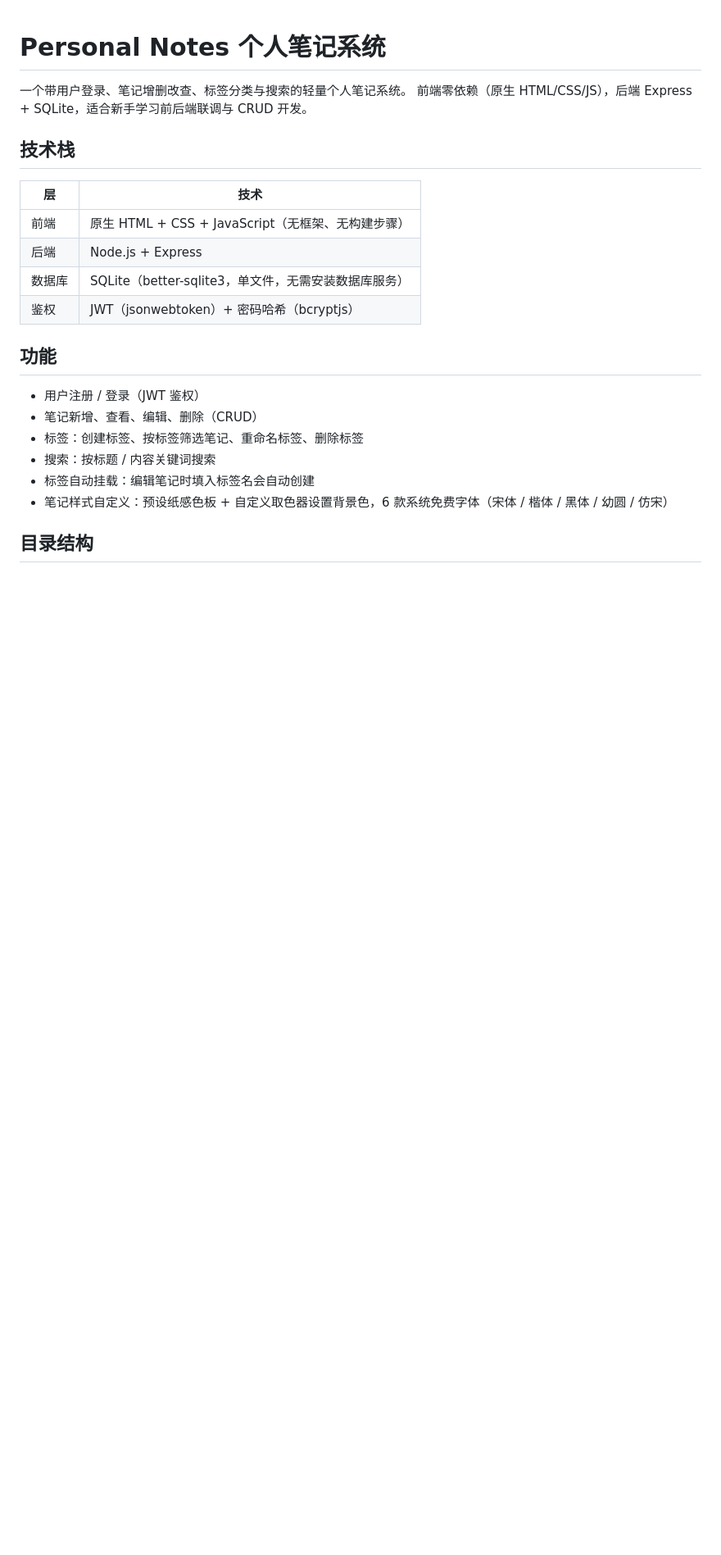
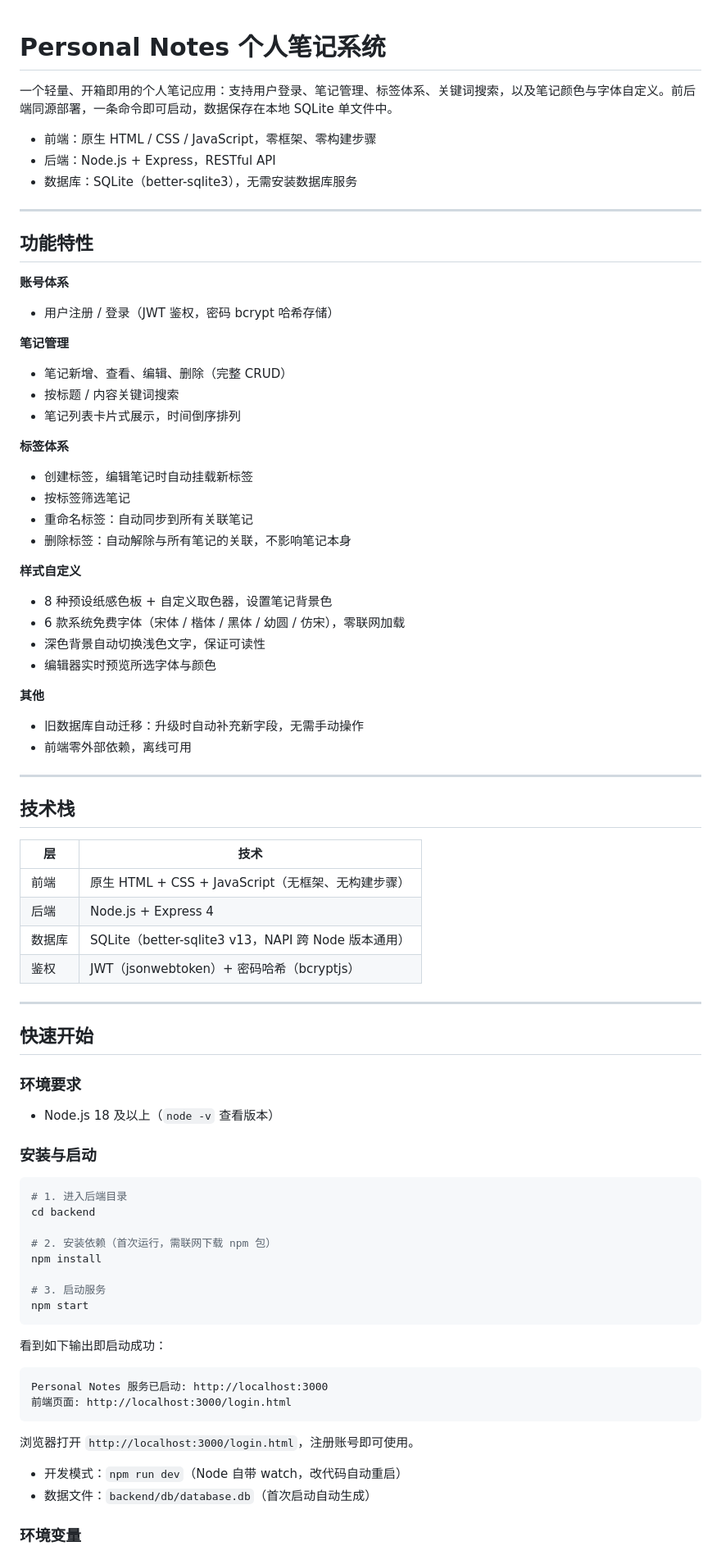
Before and after one commit to xuxujunjbhjvhvc/Personal_Notes, a Markdown page: README.md, the part around one of its changes. Shown at 82% size. Rendered like a GitHub page; blank space fills up the shorter version.

````diff
--- a/README.md
+++ b/README.md
@@ -1,24 +1,82 @@
 # Personal Notes 个人笔记系统
 
-一个带用户登录、笔记增删改查、标签分类与搜索的轻量个人笔记系统。
-前端零依赖（原生 HTML/CSS/JS），后端 Express + SQLite，适合新手学习前后端联调与 CRUD 开发。
+一个轻量、开箱即用的个人笔记应用：支持用户登录、笔记管理、标签体系、关键词搜索，以及笔记颜色与字体自定义。前后端同源部署，一条命令即可启动，数据保存在本地 SQLite 单文件中。
+
+- 前端：原生 HTML / CSS / JavaScript，零框架、零构建步骤
+- 后端：Node.js + Express，RESTful API
+- 数据库：SQLite（better-sqlite3），无需安装数据库服务
+
+---
+
+## 功能特性
+
+**账号体系**
+- 用户注册 / 登录（JWT 鉴权，密码 bcrypt 哈希存储）
+
+**笔记管理**
+- 笔记新增、查看、编辑、删除（完整 CRUD）
+- 按标题 / 内容关键词搜索
+- 笔记列表卡片式展示，时间倒序排列
+
+**标签体系**
+- 创建标签，编辑笔记时自动挂载新标签
+- 按标签筛选笔记
+- 重命名标签：自动同步到所有关联笔记
+- 删除标签：自动解除与所有笔记的关联，不影响笔记本身
+
+**样式自定义**
+- 8 种预设纸感色板 + 自定义取色器，设置笔记背景色
+- 6 款系统免费字体（宋体 / 楷体 / 黑体 / 幼圆 / 仿宋），零联网加载
+- 深色背景自动切换浅色文字，保证可读性
+- 编辑器实时预览所选字体与颜色
+
+**其他**
+- 旧数据库自动迁移：升级时自动补充新字段，无需手动操作
+- 前端零外部依赖，离线可用
+
+---
 
 ## 技术栈
 
 | 层 | 技术 |
 | --- | --- |
 | 前端 | 原生 HTML + CSS + JavaScript（无框架、无构建步骤） |
-| 后端 | Node.js + Express |
-| 数据库 | SQLite（better-sqlite3，单文件，无需安装数据库服务） |
+| 后端 | Node.js + Express 4 |
+| 数据库 | SQLite（better-sqlite3 v13，NAPI 跨 Node 版本通用） |
 | 鉴权 | JWT（jsonwebtoken）+ 密码哈希（bcryptjs） |
 
-## 功能
+---
 
-- 用户注册 / 登录（JWT 鉴权）
-- 笔记新增、查看、编辑、删除（CRUD）
-- 标签：创建标签、按标签筛选笔记、重命名标签、删除标签
-- 搜索：按标题 / 内容关键词搜索
-- 标签自动挂载：编辑笔记时填入标签名会自动创建
-- 笔记样式自定义：预设纸感色板 + 自定义取色器设置背景色，6 款系统免费字体（宋体 / 楷体 / 黑体 / 幼圆 / 仿宋）
+## 快速开始
 
-## 目录结构
+### 环境要求
+
+- Node.js 18 及以上（`node -v` 查看版本）
+
+### 安装与启动
+
+```bash
+# 1. 进入后端目录
+cd backend
+
+# 2. 安装依赖（首次运行，需联网下载 npm 包）
+npm install
+
+# 3. 启动服务
+npm start
+```
+
+看到如下输出即启动成功：
+
+```
+Personal Notes 服务已启动: http://localhost:3000
+前端页面: http://localhost:3000/login.html
+```
+
+浏览器打开 `http://localhost:3000/login.html`，注册账号即可使用。
+
+- 开发模式：`npm run dev`（Node 自带 watch，改代码自动重启）
+- 数据文件：`backend/db/database.db`（首次启动自动生成）
+
+### 环境变量
+
````
Also changed, not shown: other parts of README.md (+152 -58 lines).
